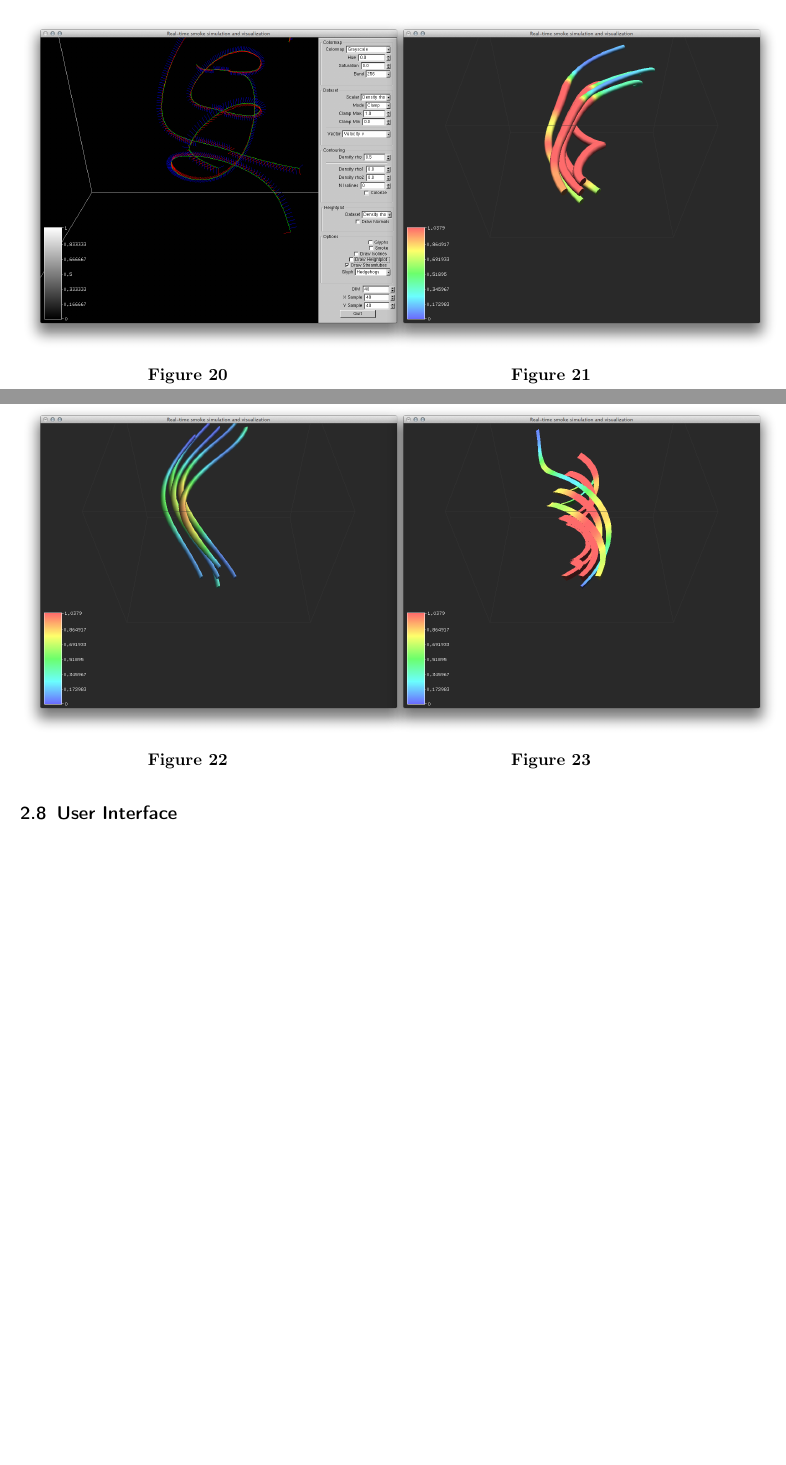
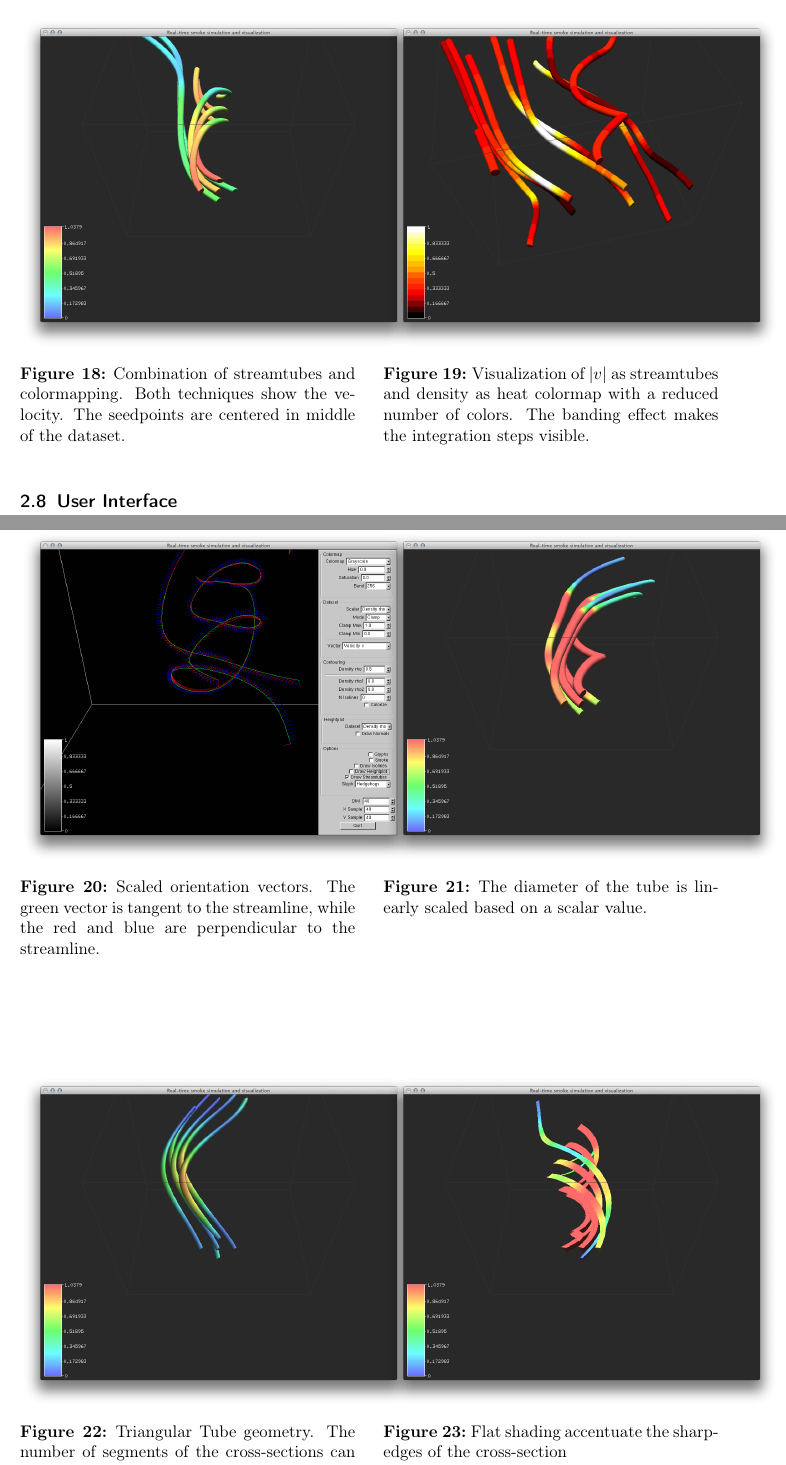
Before and after one commit to spirosikmd/inmsv-08, a LaTeX document (report/SciVis.tex, which reads report/contents/35_streamTubes.tex): two parts of pages 19 and 20 of 22, joined at a grey line, cut at the place of the change, the shorter picture padded with empty space. Compiled offline with pdfLaTeX.

Commit message:
captions

```diff
--- a/report/contents/35_streamTubes.tex
+++ b/report/contents/35_streamTubes.tex
@@ -63,12 +63,12 @@ all fields muharhar
 \centering
 \begin{minipage}[t]{0.48\textwidth}
         \includegraphics[height=3in]{figures/streamtubes/10tubes.png}
-\caption{Hedgehog visualization of the time-dependent velocity vector field. The time-slices  shows the datacube }
+\caption{Combination of streamtubes and colormapping. Both techniques show the velocity. The seedpoints are centered in middle of the dataset.}
 \label{fig:}
 \end{minipage}\hspace{.04\textwidth}%
 \begin{minipage}[t]{0.48\textwidth}
     \includegraphics[height=3in]{figures/streamtubes/21banding_velodensity.png}
-    \caption{}
+    \caption{Visualization of $|v|$ as streamtubes and density as heat colormap with a reduced number of colors. The banding effect makes the integration steps visible.}
     \label{fig:}
 \end{minipage}
 \end{figure}
@@ -77,12 +77,12 @@ all fields muharhar
 \centering
 \begin{minipage}[t]{0.48\textwidth}
         \includegraphics[height=3in]{figures/streamtubes/uvp.png}
-\caption{}
+\caption{Scaled orientation vectors. The green vector is tangent to the streamline, while the red and blue are perpendicular to the streamline.}
 \label{fig:}
 \end{minipage}\hspace{.04\textwidth}%
 \begin{minipage}[t]{0.48\textwidth}
                \includegraphics[height=3in]{figures/streamtubes/11thickTubes.png}
-    \caption{}
+    \caption{The diameter of the tube is linearly scaled based on a scalar value.}
     \label{fig:}
 \end{minipage}
 \end{figure}
@@ -93,12 +93,12 @@ all fields muharhar
 \centering
 \begin{minipage}[t]{0.48\textwidth}
         \includegraphics[height=3in]{figures/streamtubes/40threeSegments.png}
-\caption{}
+\caption{Triangular Tube geometry. The number of segments of the cross-sections can be adjusted dynamically.}
 \label{fig:}
 \end{minipage}\hspace{.04\textwidth}%
 \begin{minipage}[t]{0.48\textwidth}
         \includegraphics[height=3in]{figures/streamtubes/41flatshading.png}
-    \caption{}
+    \caption{Flat shading accentuate the sharp-edges of the cross-section}
     \label{fig:}
 \end{minipage}
 \end{figure}
```
Also changed, not shown: report/contents/35_streamTubes.tex (6 more changed lines).
